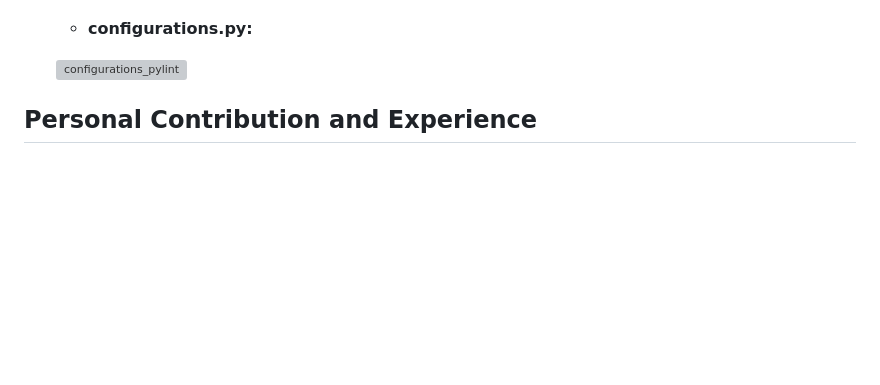
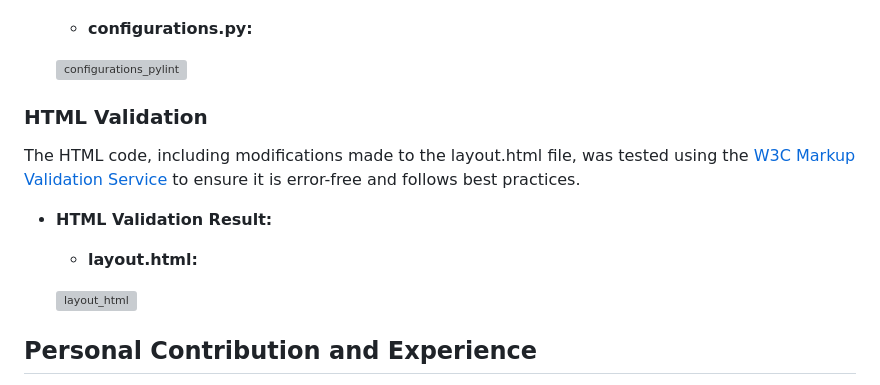
Before and after one commit to Code-Institute-Submissions/minesweeper-game-3, a Markdown page: README.md, the part around the change. GitHub-like rendering; blank space fills up the shorter version; grey boxes are pictures that could not be loaded.

Commit message:
Add html validation result to readme

```diff
--- a/README.md
+++ b/README.md
@@ -320,7 +320,15 @@ The PEP8 style guide was used to check the code for any formatting errors or iss
 
     ![configurations_pylint](https://github.com/user-attachments/assets/60fba7ad-1c91-428d-959f-74edf4544f33)
 
+### HTML Validation
 
+The HTML code, including modifications made to the layout.html file, was tested using the [W3C Markup Validation Service](https://validator.w3.org/) to ensure it is error-free and follows best practices.
+
+- **HTML Validation Result:**
+
+    - **layout.html:**
+
+    ![layout_html](https://github.com/user-attachments/assets/106a1b84-0c73-4f16-a2be-b929fa8d5bed)
 
 
 
```
